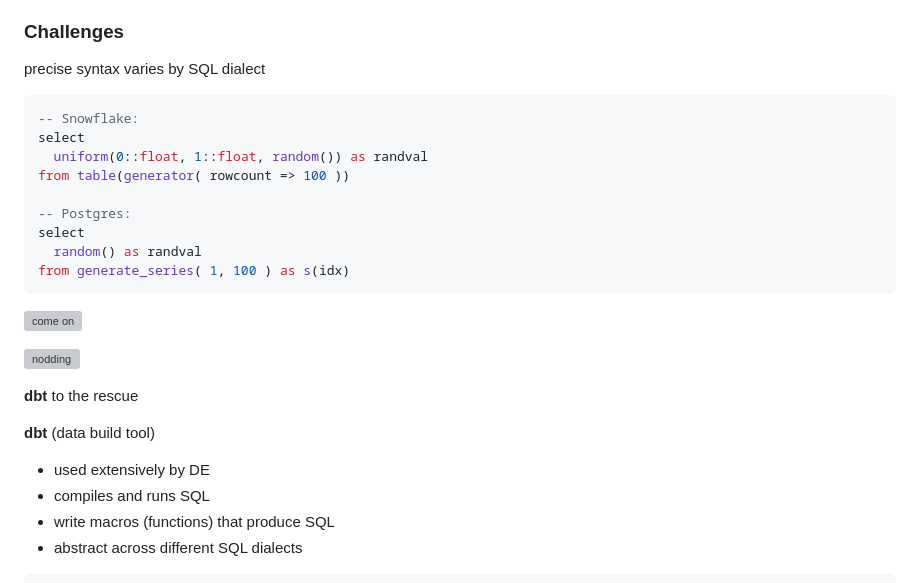
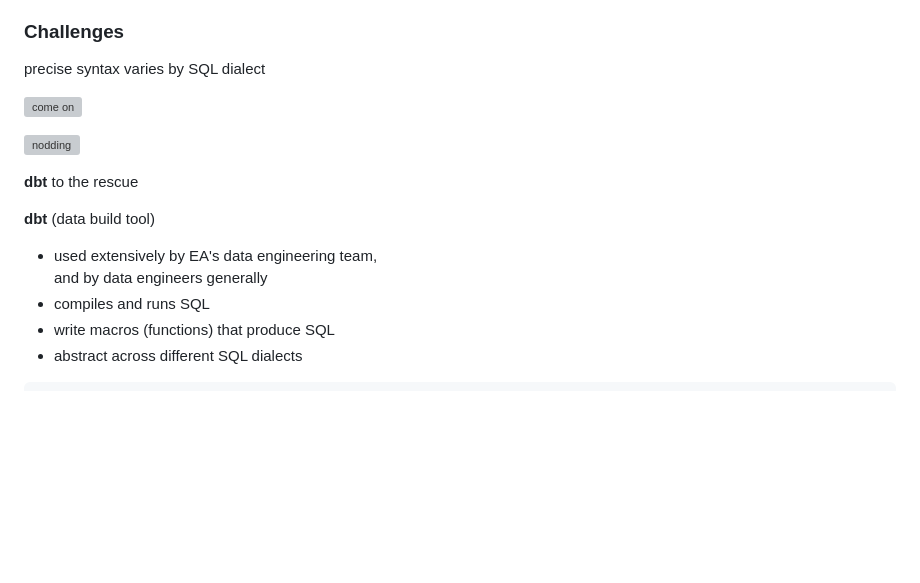
Before and after one commit to tomreitz/dbt_synth_data_slides, a Markdown page: presentation.md, the part around the change printed below. Rendered like a GitHub page; blank space fills up the shorter version; grey boxes are pictures that could not be loaded.

````diff
--- a/presentation.md
+++ b/presentation.md
@@ -151,20 +151,6 @@ yay!
 
 precise syntax varies by SQL dialect
 
-```sql
--- Snowflake:
-select
-  uniform(0::float, 1::float, random()) as randval
-from table(generator( rowcount => 100 ))
-
--- Postgres:
-select
-  random() as randval
-from generate_series( 1, 100 ) as s(idx)
-```
-
-[comment]: # (||| data-auto-animate)
-
 ![come on](https://media.giphy.com/media/4ZrFRwHGl4HTELW801/giphy.gif)
 
 [comment]: # (||| data-auto-animate)
@@ -176,7 +162,7 @@ from generate_series( 1, 100 ) as s(idx)
 [comment]: # (||| data-auto-animate)
 
 **dbt** (data build tool)
-* used extensively by DE
+* used extensively by EA's data engineering team,<br />and by data engineers generally
 * compiles and runs SQL
 * write macros (functions) that produce SQL
 * abstract across different SQL dialects
````
Also changed, not shown: other parts of presentation.md (+45 -16 lines), media/int_model_dependencies.png (added), media/int_model_dependencies_highlighted.png (added), media/sections_sample.png (added).
